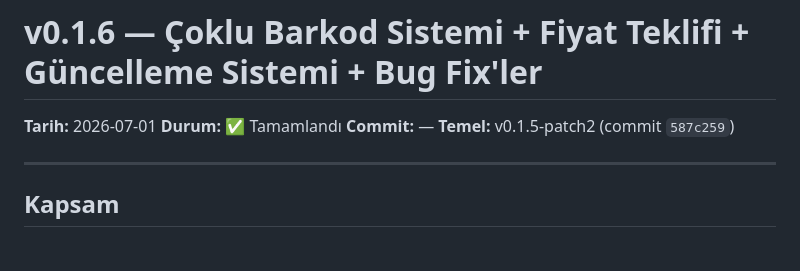
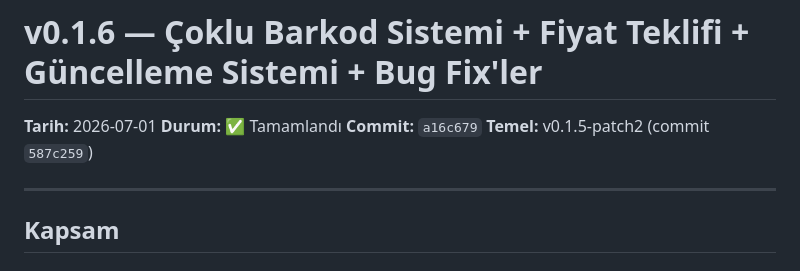
Before and after one commit to iwhimss/inventra, a Markdown page: .plan/v0.1.6-features.md, the part around the change. Rendered like a GitHub page.

Commit message:
docs: v0.1.6 plan tamamlandı olarak işaretlendi

```diff
--- a/.plan/v0.1.6-features.md
+++ b/.plan/v0.1.6-features.md
@@ -2,7 +2,7 @@
 
 **Tarih:** 2026-07-01
 **Durum:** ✅ Tamamlandı
-**Commit:** —
+**Commit:** `a16c679`
 **Temel:** v0.1.5-patch2 (commit `587c259`)
 
 ---
```
